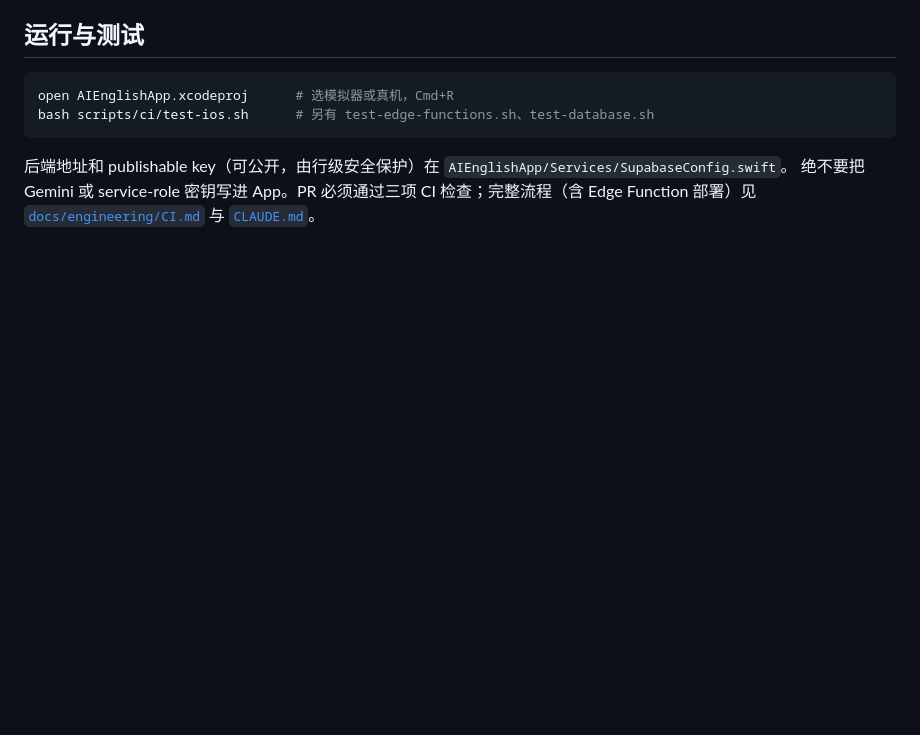
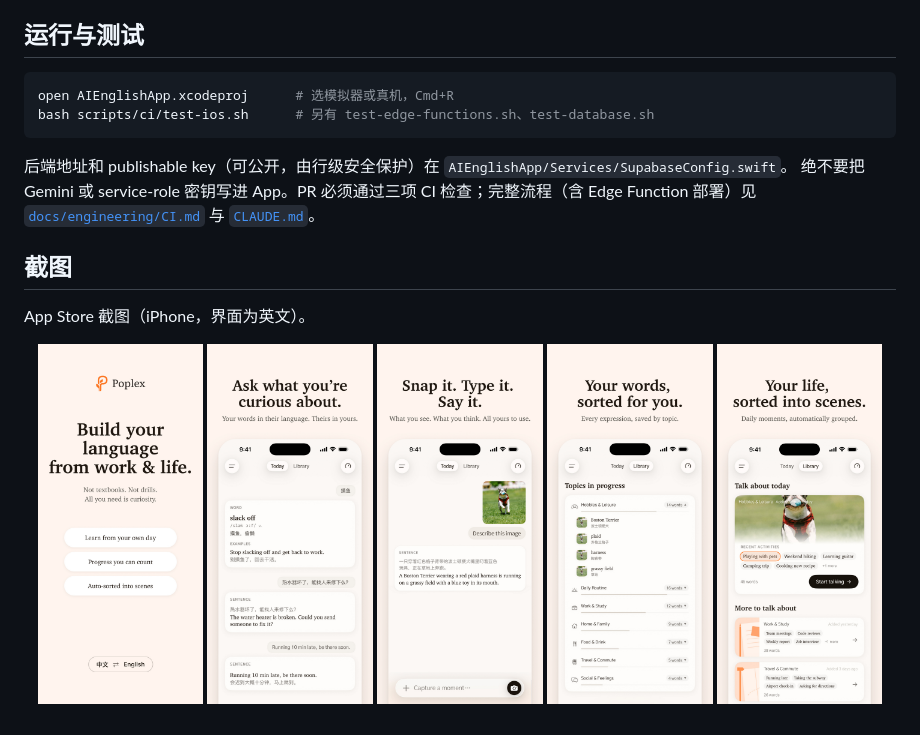
Before and after one commit to LillyLiuJun/Poplex, a Markdown page: README.zh-CN.md, the part around one of its changes. Rendered like a GitHub page; pictures changed too: docs/screenshots/01-cover.jpg (added), docs/screenshots/02-ask.jpg (added), docs/screenshots/03-snap.jpg (added); blank space fills up the shorter version.

```diff
--- a/README.zh-CN.md
+++ b/README.zh-CN.md
@@ -103,3 +107,15 @@ bash scripts/ci/test-ios.sh      # 另有 test-edge-functions.sh、test-database
 后端地址和 publishable key（可公开，由行级安全保护）在 `AIEnglishApp/Services/SupabaseConfig.swift`。
 绝不要把 Gemini 或 service-role 密钥写进 App。PR 必须通过三项 CI 检查；完整流程（含 Edge Function
 部署）见 [`docs/engineering/CI.md`](docs/engineering/CI.md) 与 [`CLAUDE.md`](CLAUDE.md)。
+
+## 截图
+
+App Store 截图（iPhone，界面为英文）。
+
+<p align="center">
+  <img src="docs/screenshots/01-cover.jpg" alt="Poplex: Build your language from work & life" width="19%">
+  <img src="docs/screenshots/02-ask.jpg" alt="Ask what you're curious about: word and sentence cards" width="19%">
+  <img src="docs/screenshots/03-snap.jpg" alt="Snap it, type it: a photo turned into a bilingual sentence card" width="19%">
+  <img src="docs/screenshots/04-words.jpg" alt="Your words, sorted by topic in the Library" width="19%">
+  <img src="docs/screenshots/05-scenes.jpg" alt="Your life, sorted into scenes: topic cards in the Library" width="19%">
+</p>
```
Also changed, not shown: other parts of README.zh-CN.md (+4 -0 lines), README.md (+16 -0 lines), docs/brand/README.md (+1 -0 lines), docs/brand/readme-banner.png (added), 1 other file.
